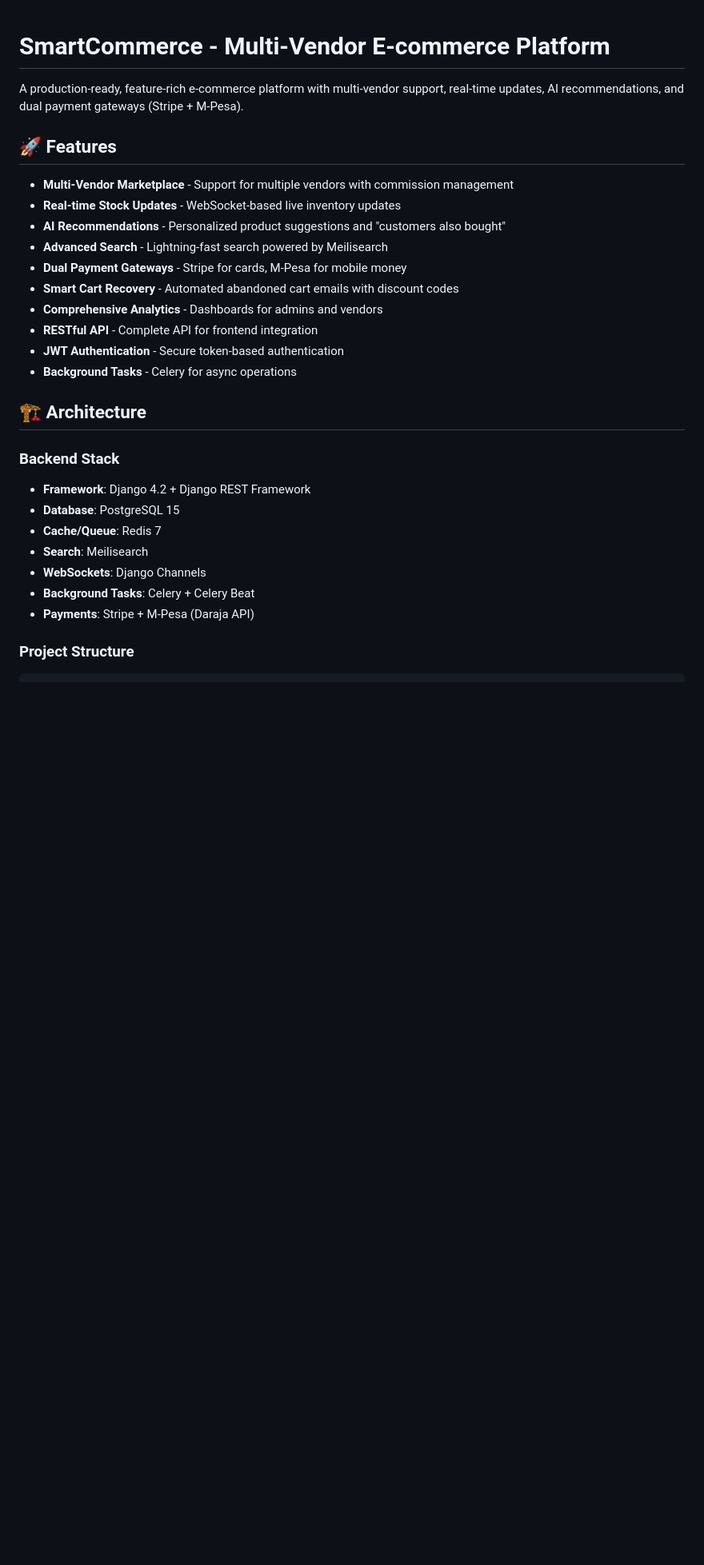
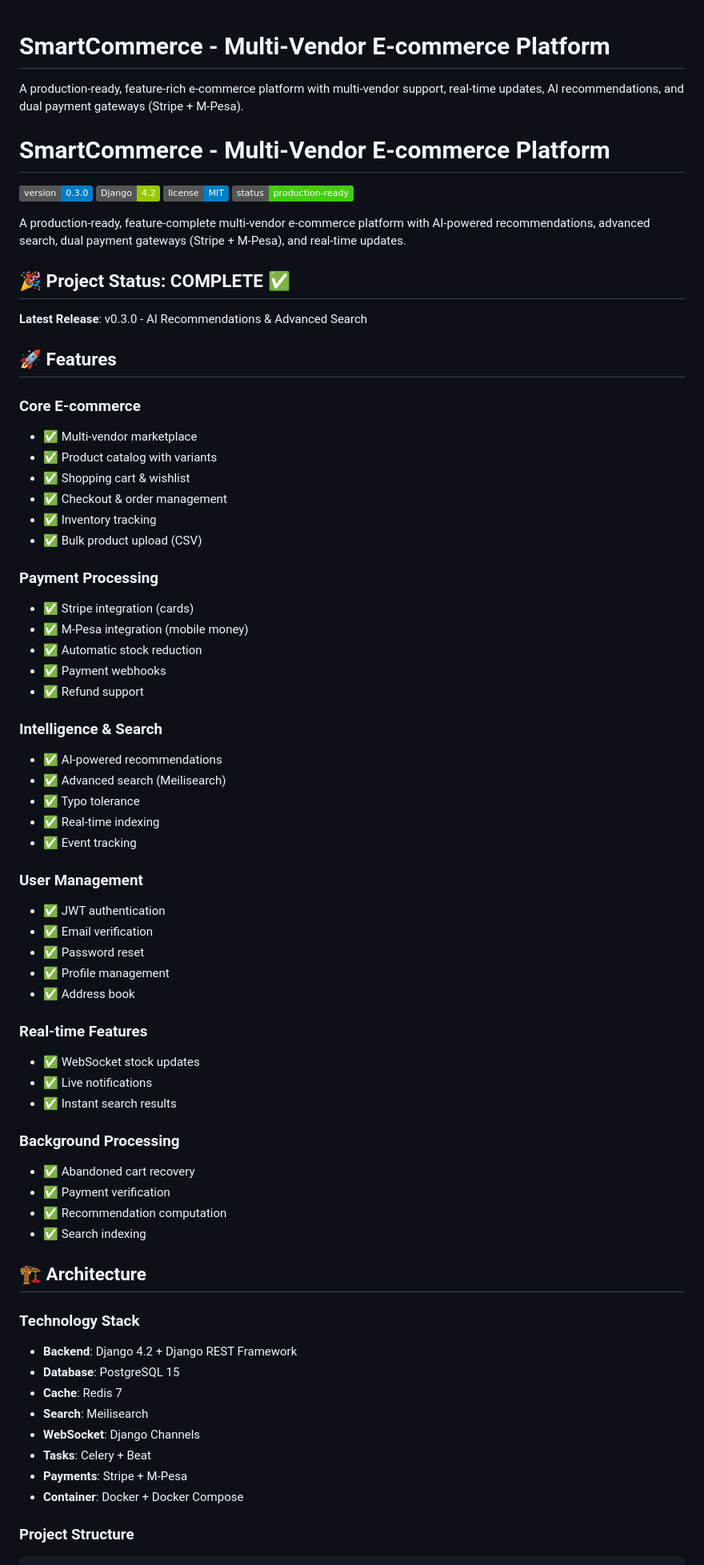
Before and after one commit to franklineXonguti/Ecommerce-Web, a Markdown page: README.md, the part around one of its changes. Shown at 80% size. Rendered like a GitHub page; badges without logos; blank space fills up the shorter version.

````diff
--- a/README.md
+++ b/README.md
@@ -2,29 +2,72 @@
 
 A production-ready, feature-rich e-commerce platform with multi-vendor support, real-time updates, AI recommendations, and dual payment gateways (Stripe + M-Pesa).
 
+# SmartCommerce - Multi-Vendor E-commerce Platform
+
+[![Version](https://img.shields.io/badge/version-0.3.0-blue.svg)](https://github.com/franklineXonguti/Ecommerce-Web/releases)
+[![Django](https://img.shields.io/badge/Django-4.2-green.svg)](https://www.djangoproject.com/)
+[![License](https://img.shields.io/badge/license-MIT-blue.svg)](LICENSE)
+[![Status](https://img.shields.io/badge/status-production--ready-success.svg)]()
+
+A production-ready, feature-complete multi-vendor e-commerce platform with AI-powered recommendations, advanced search, dual payment gateways (Stripe + M-Pesa), and real-time updates.
+
+## 🎉 Project Status: COMPLETE ✅
+
+**Latest Release**: v0.3.0 - AI Recommendations & Advanced Search
+
 ## 🚀 Features
 
-- **Multi-Vendor Marketplace** - Support for multiple vendors with commission management
-- **Real-time Stock Updates** - WebSocket-based live inventory updates
-- **AI Recommendations** - Personalized product suggestions and "customers also bought"
-- **Advanced Search** - Lightning-fast search powered by Meilisearch
-- **Dual Payment Gateways** - Stripe for cards, M-Pesa for mobile money
-- **Smart Cart Recovery** - Automated abandoned cart emails with discount codes
-- **Comprehensive Analytics** - Dashboards for admins and vendors
-- **RESTful API** - Complete API for frontend integration
-- **JWT Authentication** - Secure token-based authentication
-- **Background Tasks** - Celery for async operations
+### Core E-commerce
+- ✅ Multi-vendor marketplace
+- ✅ Product catalog with variants
+- ✅ Shopping cart & wishlist
+- ✅ Checkout & order management
+- ✅ Inventory tracking
+- ✅ Bulk product upload (CSV)
+
+### Payment Processing
+- ✅ Stripe integration (cards)
+- ✅ M-Pesa integration (mobile money)
+- ✅ Automatic stock reduction
+- ✅ Payment webhooks
+- ✅ Refund support
+
+### Intelligence & Search
+- ✅ AI-powered recommendations
+- ✅ Advanced search (Meilisearch)
+- ✅ Typo tolerance
+- ✅ Real-time indexing
+- ✅ Event tracking
+
+### User Management
+- ✅ JWT authentication
+- ✅ Email verification
+- ✅ Password reset
+- ✅ Profile management
+- ✅ Address book
+
+### Real-time Features
+- ✅ WebSocket stock updates
+- ✅ Live notifications
+- ✅ Instant search results
+
+### Background Processing
+- ✅ Abandoned cart recovery
+- ✅ Payment verification
+- ✅ Recommendation computation
+- ✅ Search indexing
 
 ## 🏗️ Architecture
 
-### Backend Stack
-- **Framework**: Django 4.2 + Django REST Framework
+### Technology Stack
+- **Backend**: Django 4.2 + Django REST Framework
 - **Database**: PostgreSQL 15
-- **Cache/Queue**: Redis 7
+- **Cache**: Redis 7
 - **Search**: Meilisearch
-- **WebSockets**: Django Channels
-- **Background Tasks**: Celery + Celery Beat
-- **Payments**: Stripe + M-Pesa (Daraja API)
+- **WebSocket**: Django Channels
+- **Tasks**: Celery + Beat
+- **Payments**: Stripe + M-Pesa
+- **Container**: Docker + Docker Compose
 
 ### Project Structure
 ```
````
Also changed, not shown: other parts of README.md (+117 -55 lines).
